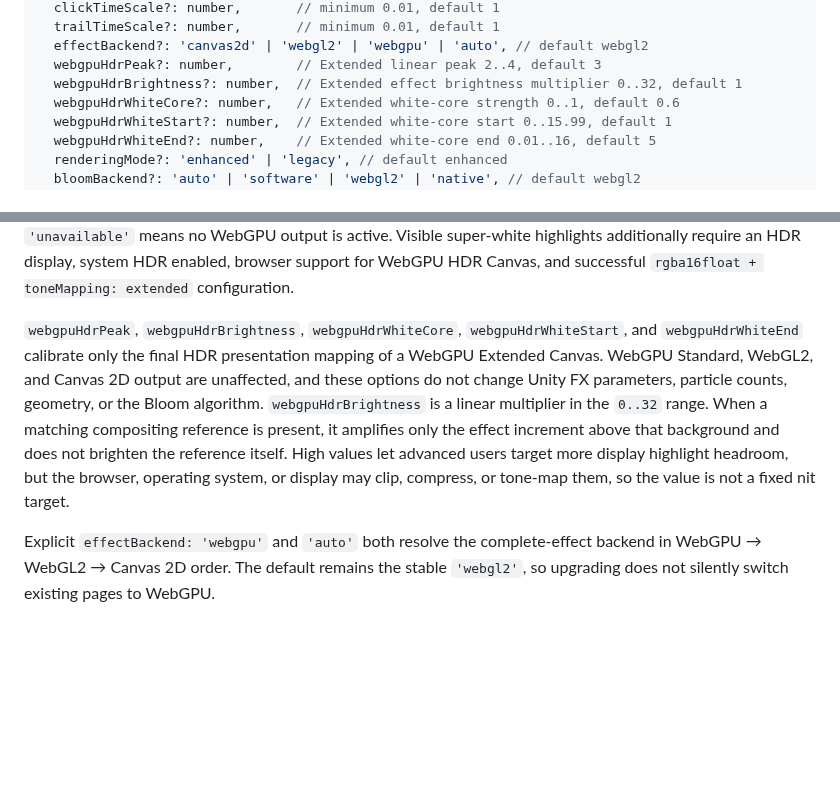
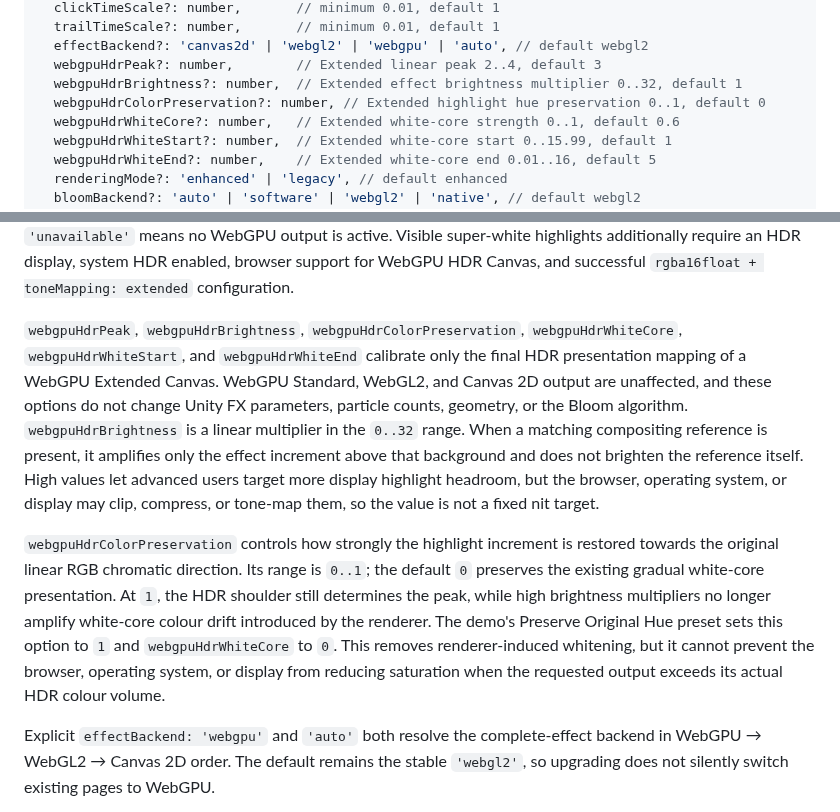
Before and after one commit to CialloKing/ba-click-fx, a Markdown page: README.en.md, 2 parts joined by grey strips. Drawn GitHub-style; blank space fills up the shorter version.

```diff
--- a/README.en.md
+++ b/README.en.md
@@ -141,6 +141,7 @@ new BAClickFX(options?: {
   effectBackend?: 'canvas2d' | 'webgl2' | 'webgpu' | 'auto', // default webgl2
   webgpuHdrPeak?: number,        // Extended linear peak 2..4, default 3
   webgpuHdrBrightness?: number,  // Extended effect brightness multiplier 0..32, default 1
+  webgpuHdrColorPreservation?: number, // Extended highlight hue preservation 0..1, default 0
   webgpuHdrWhiteCore?: number,   // Extended white-core strength 0..1, default 0.6
   webgpuHdrWhiteStart?: number,  // Extended white-core start 0..15.99, default 1
   webgpuHdrWhiteEnd?: number,    // Extended white-core end 0.01..16, default 5
@@ -170,7 +171,9 @@ The demo exposes Isolated Compositing as a separate switch beside the six render
 
 WebGPU availability does not imply HDR display output. Only `getConfig().resolvedWebGPUOutputMode === 'extended'` means that the Canvas negotiated extended dynamic range, encodes the linear HDR result as extended sRGB, and preserves highlights above SDR white. `'standard'` means the WebGPU Scene and Bloom are running but the final Canvas remains SDR, `'pending'` means device or first-frame work is in progress, and `'unavailable'` means no WebGPU output is active. Visible super-white highlights additionally require an HDR display, system HDR enabled, browser support for WebGPU HDR Canvas, and successful `rgba16float + toneMapping: extended` configuration.
 
-`webgpuHdrPeak`, `webgpuHdrBrightness`, `webgpuHdrWhiteCore`, `webgpuHdrWhiteStart`, and `webgpuHdrWhiteEnd` calibrate only the final HDR presentation mapping of a WebGPU Extended Canvas. WebGPU Standard, WebGL2, and Canvas 2D output are unaffected, and these options do not change Unity FX parameters, particle counts, geometry, or the Bloom algorithm. `webgpuHdrBrightness` is a linear multiplier in the `0..32` range. When a matching compositing reference is present, it amplifies only the effect increment above that background and does not brighten the reference itself. High values let advanced users target more display highlight headroom, but the browser, operating system, or display may clip, compress, or tone-map them, so the value is not a fixed nit target.
+`webgpuHdrPeak`, `webgpuHdrBrightness`, `webgpuHdrColorPreservation`, `webgpuHdrWhiteCore`, `webgpuHdrWhiteStart`, and `webgpuHdrWhiteEnd` calibrate only the final HDR presentation mapping of a WebGPU Extended Canvas. WebGPU Standard, WebGL2, and Canvas 2D output are unaffected, and these options do not change Unity FX parameters, particle counts, geometry, or the Bloom algorithm. `webgpuHdrBrightness` is a linear multiplier in the `0..32` range. When a matching compositing reference is present, it amplifies only the effect increment above that background and does not brighten the reference itself. High values let advanced users target more display highlight headroom, but the browser, operating system, or display may clip, compress, or tone-map them, so the value is not a fixed nit target.
+
+`webgpuHdrColorPreservation` controls how strongly the highlight increment is restored towards the original linear RGB chromatic direction. Its range is `0..1`; the default `0` preserves the existing gradual white-core presentation. At `1`, the HDR shoulder still determines the peak, while high brightness multipliers no longer amplify white-core colour drift introduced by the renderer. The demo's Preserve Original Hue preset sets this option to `1` and `webgpuHdrWhiteCore` to `0`. This removes renderer-induced whitening, but it cannot prevent the browser, operating system, or display from reducing saturation when the requested output exceeds its actual HDR colour volume.
 
 Explicit `effectBackend: 'webgpu'` and `'auto'` both resolve the complete-effect backend in WebGPU → WebGL2 → Canvas 2D order. The default remains the stable `'webgl2'`, so upgrading does not silently switch existing pages to WebGPU.
 
```
Also changed, not shown: README.md (+4 -1 lines).
